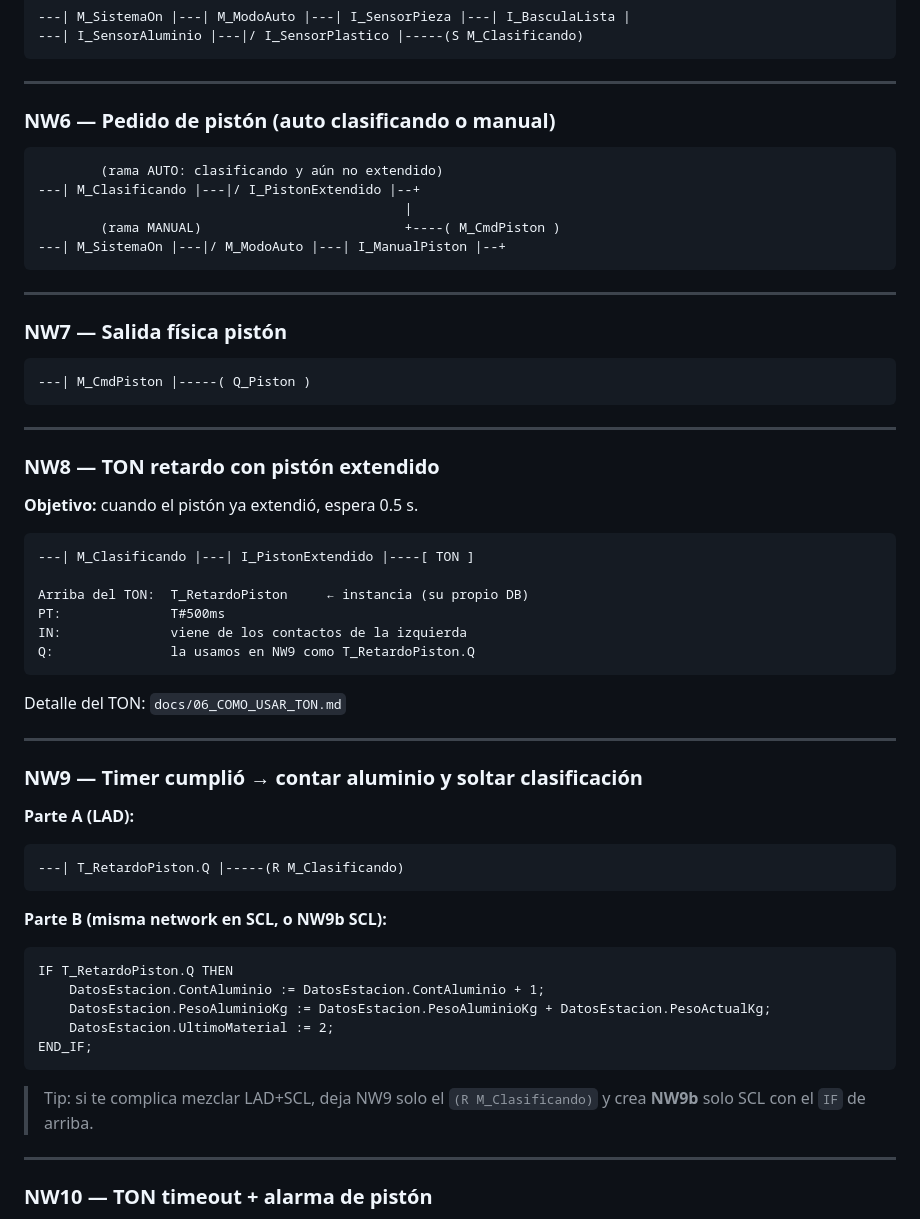
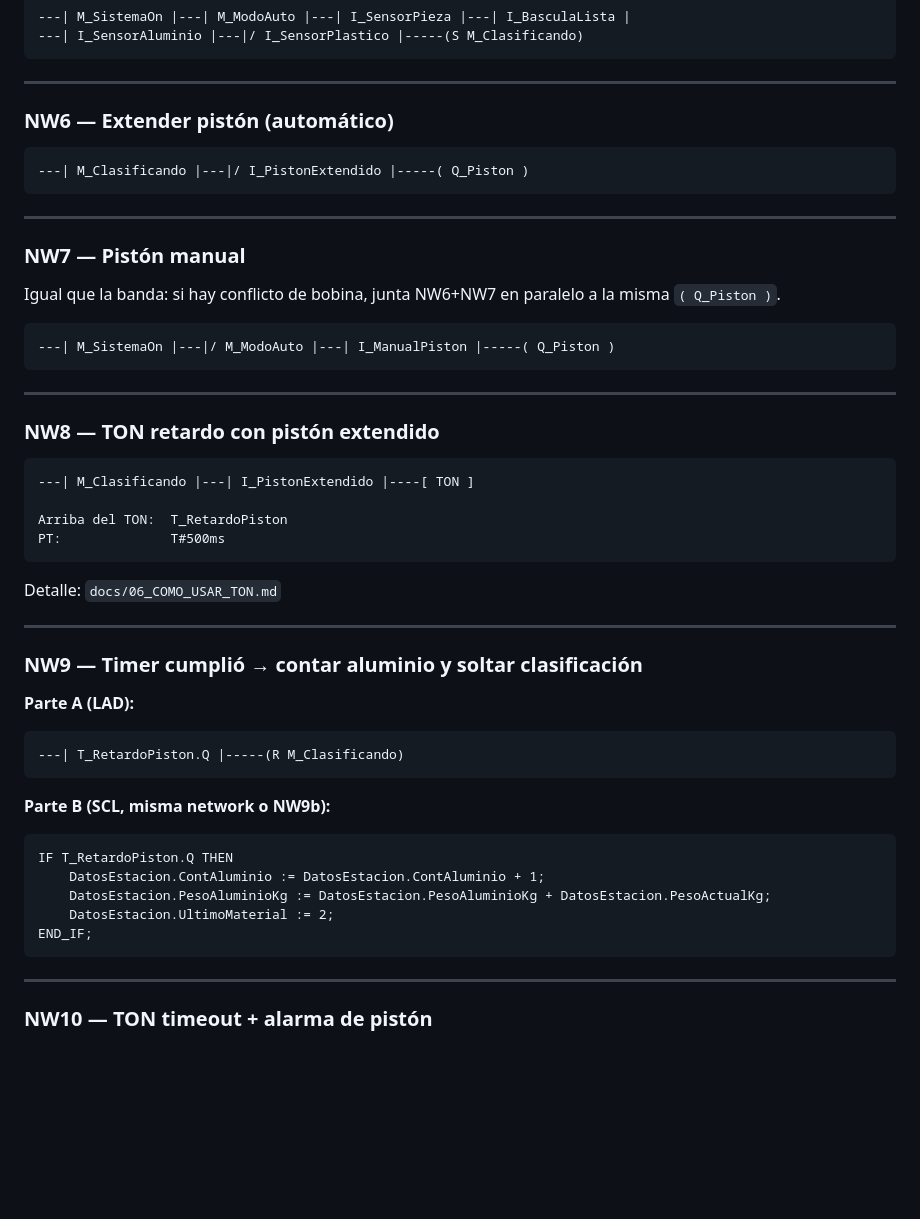
Before and after one commit to CalehZzz/Guacamayoooos, a Markdown page: tia/LOGICA_LAD.md, the part around one of its changes. GitHub-like rendering; blank space fills up the shorter version.

````diff
--- a/tia/LOGICA_LAD.md
+++ b/tia/LOGICA_LAD.md
@@ -165,37 +151,31 @@ END_IF;
 
 ---
 
-### NW6 — Pedido de pistón (auto clasificando **o** manual)
+### NW6 — Extender pistón (automático)
 ```
-        (rama AUTO: clasificando y aún no extendido)
----| M_Clasificando |---|/ I_PistonExtendido |--+
-                                               |
-        (rama MANUAL)                          +----( M_CmdPiston )
----| M_SistemaOn |---|/ M_ModoAuto |---| I_ManualPiston |--+
+---| M_Clasificando |---|/ I_PistonExtendido |-----( Q_Piston )
 ```
 
 ---
 
-### NW7 — Salida física pistón
+### NW7 — Pistón manual
+Igual que la banda: si hay conflicto de bobina, junta NW6+NW7 en paralelo a la misma `( Q_Piston )`.
+
 ```
----| M_CmdPiston |-----( Q_Piston )
+---| M_SistemaOn |---|/ M_ModoAuto |---| I_ManualPiston |-----( Q_Piston )
 ```
 
 ---
 
 ### NW8 — TON retardo con pistón extendido
-**Objetivo:** cuando el pistón ya extendió, espera 0.5 s.
-
 ```
 ---| M_Clasificando |---| I_PistonExtendido |----[ TON ]
 
-Arriba del TON:  T_RetardoPiston     ← instancia (su propio DB)
+Arriba del TON:  T_RetardoPiston
 PT:              T#500ms
-IN:              viene de los contactos de la izquierda
-Q:               la usamos en NW9 como T_RetardoPiston.Q
 ```
 
-Detalle del TON: `docs/06_COMO_USAR_TON.md`
+Detalle: `docs/06_COMO_USAR_TON.md`
 
 ---
 
@@ -205,7 +185,7 @@ Detalle del TON: `docs/06_COMO_USAR_TON.md`
 ---| T_RetardoPiston.Q |-----(R M_Clasificando)
 ```
 
-**Parte B (misma network en SCL, o NW9b SCL):**
+**Parte B (SCL, misma network o NW9b):**
 ```scl
 IF T_RetardoPiston.Q THEN
     DatosEstacion.ContAluminio := DatosEstacion.ContAluminio + 1;
@@ -213,8 +193,6 @@ IF T_RetardoPiston.Q THEN
     DatosEstacion.UltimoMaterial := 2;
 END_IF;
 ```
-
-> Tip: si te complica mezclar LAD+SCL, deja NW9 solo el `(R M_Clasificando)` y crea **NW9b** solo SCL con el `IF` de arriba.
 
 ---
 
````
Also changed, not shown: other parts of tia/LOGICA_LAD.md (+15 -29 lines), tia/MAPA_IO_Y_DB.md (+0 -2 lines).
